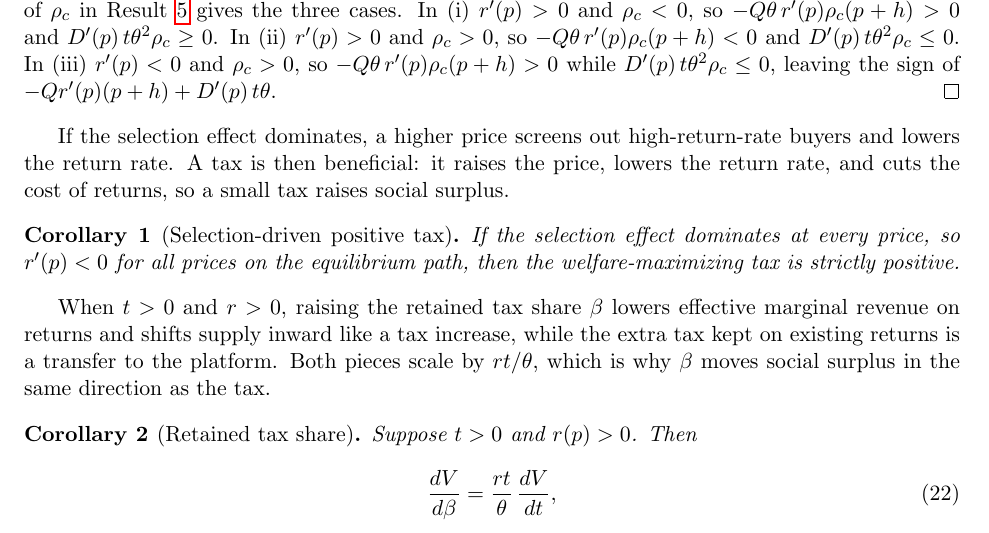
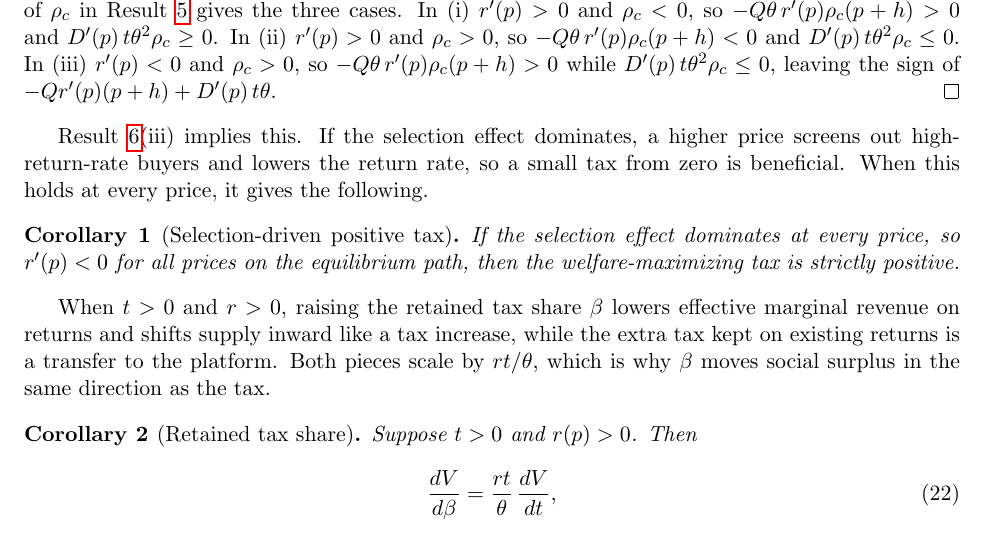
Before and after one commit to cliohsu1997/return, a LaTeX document (draft/welfare_foundation/welfare_with_returns_no_buyer_tax.tex): part of page 12 of 14, cut so that both start at the same text. Compiled offline with pdfLaTeX.

Commit message:
Add bridge to selection-driven positive tax corollary

```diff
--- a/draft/welfare_foundation/welfare_with_returns_no_buyer_tax.tex
+++ b/draft/welfare_foundation/welfare_with_returns_no_buyer_tax.tex
@@ -780,10 +780,10 @@ ex-post gain against the ex-ante loss for $t>0$.
 \eqref{eq:dV-simple} is $\theta\rho_c$ times the bracket in \eqref{eq:dV-sign}. Since $\theta,Q,p+h>0$, $t\geq 0$, and $D'(p)<0$, the sign of $\rho_c$ in Result~\ref{res:welfare-bias} gives the three cases. In~(i) $r'(p)>0$ and $\rho_c<0$, so $-Q\theta\,r'(p)\rho_c(p+h)>0$ and $D'(p)\,t\theta^{2}\rho_c\geq 0$. In~(ii) $r'(p)>0$ and $\rho_c>0$, so $-Q\theta\,r'(p)\rho_c(p+h)<0$ and $D'(p)\,t\theta^{2}\rho_c\leq 0$. In~(iii) $r'(p)<0$ and $\rho_c>0$, so $-Q\theta\,r'(p)\rho_c(p+h)>0$ while $D'(p)\,t\theta^{2}\rho_c\leq 0$, leaving the sign of $-Qr'(p)(p+h)+D'(p)\,t\theta$.
 \end{proof}
 
-If the selection effect dominates, a higher price screens out
-high-return-rate buyers and lowers the return rate. A tax is then beneficial:
-it raises the price, lowers the return rate, and cuts the cost of returns, so
-a small tax raises social surplus.
+Result~\ref{res:tax-welfare}(iii) implies this. If the selection effect
+dominates, a higher price screens out high-return-rate buyers and lowers the
+return rate, so a small tax from zero is beneficial. When this holds at every
+price, it gives the following.
 
 \begin{corollary}[Selection-driven positive tax]
 \label{res:selection-positive-tax}
```
Also changed, not shown: draft/welfare_foundation/welfare_with_returns_no_buyer_tax.pdf.
